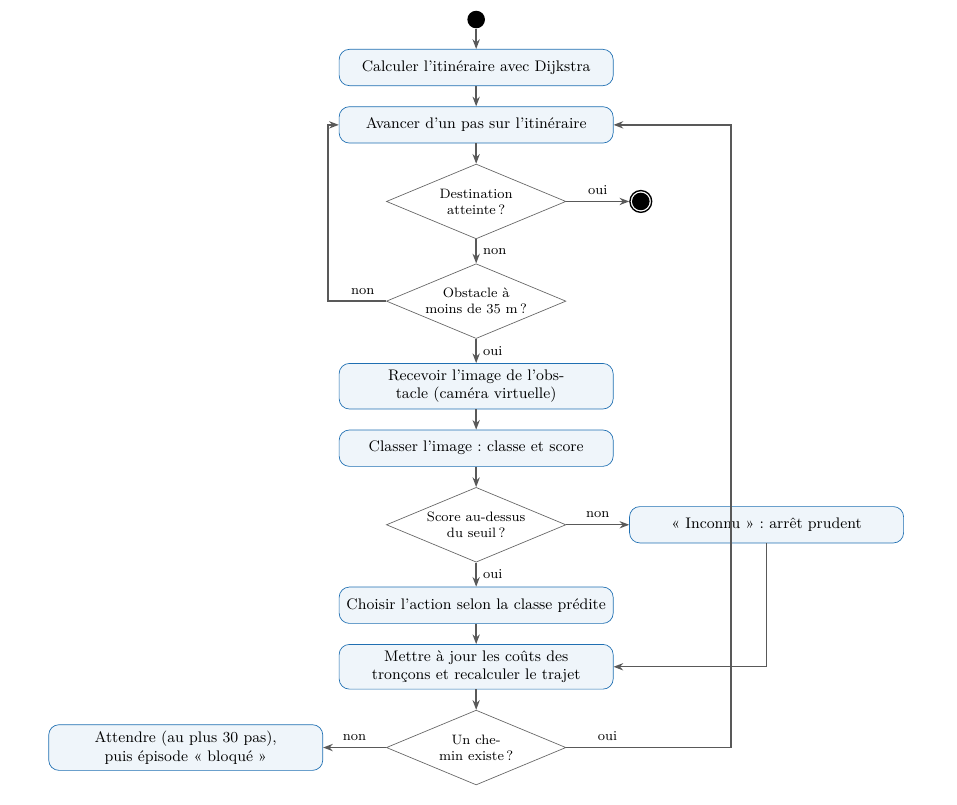
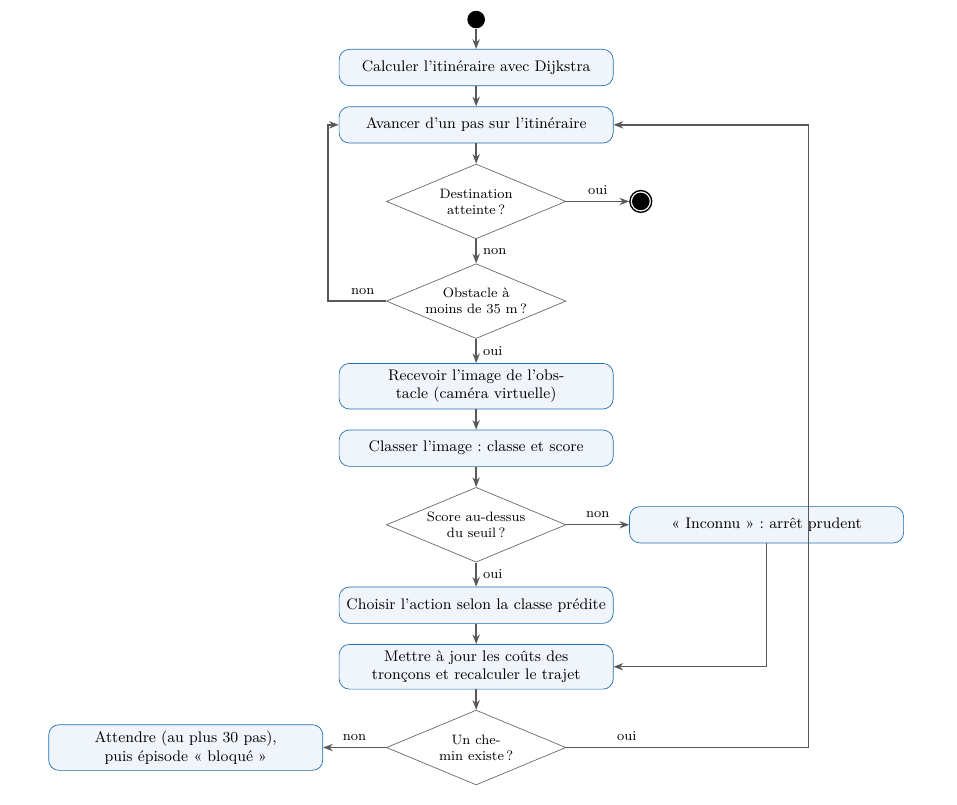
Before and after one commit to Claude20022002/AutoMaze_Ai, a LaTeX document (livrables/01_gonogo/main.tex, which reads livrables/01_gonogo/figures/activite.tex): part of page 14 of 36, cut so that both start at the same text. Compiled offline with pdfLaTeX.

Commit message:
Ajustement de la position des flèches dans le diagramme d'activité pour une meilleure clarté visuelle.

```diff
--- a/livrables/01_gonogo/figures/activite.tex
+++ b/livrables/01_gonogo/figures/activite.tex
@@ -38,6 +38,6 @@
   \draw[fleche] (inconnu) |- (couts);
   \draw[fleche] (decision) -- (couts);
   \draw[fleche] (couts) -- (chemin);
-  \draw[fleche] (chemin.east) -- ++(3.4,0) node[above, font=\scriptsize, pos=0.25] {oui} |- (avance.east);
+  \draw[fleche] (chemin.east) -- ++(5.0,0) node[above, font=\scriptsize, pos=0.25] {oui} |- (avance.east);
   \draw[fleche] (chemin) -- node[above, font=\scriptsize] {non} (attente);
 \end{tikzpicture}
```
Also changed, not shown: livrables/01_gonogo/main.pdf.
